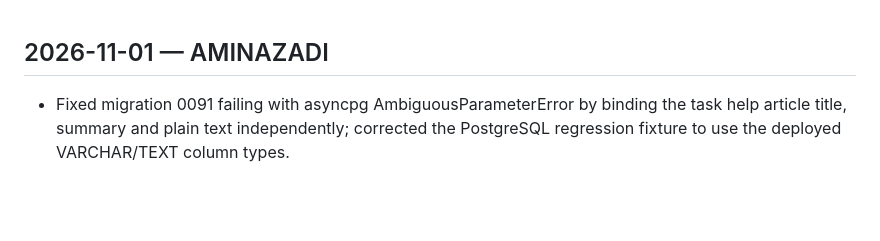
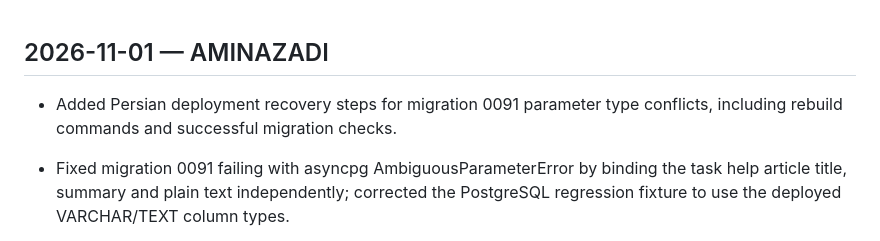
Before and after one commit to aminazadi/sedasanj, a Markdown page: sedasanj/CHANGELOG.md, the part around the change. GitHub-like rendering; blank space fills up the shorter version.

```diff
--- a/sedasanj/CHANGELOG.md
+++ b/sedasanj/CHANGELOG.md
@@ -1,4 +1,6 @@
 ## 2026-11-01 — AMINAZADI
+
+- Added Persian deployment recovery steps for migration 0091 parameter type conflicts, including rebuild commands and successful migration checks.
 
 - Fixed migration 0091 failing with asyncpg AmbiguousParameterError by binding the task help article title, summary and plain text independently; corrected the PostgreSQL regression fixture to use the deployed VARCHAR/TEXT column types.
 
```
Also changed, not shown: sedasanj/docs/deployment.md (+21 -0 lines).
